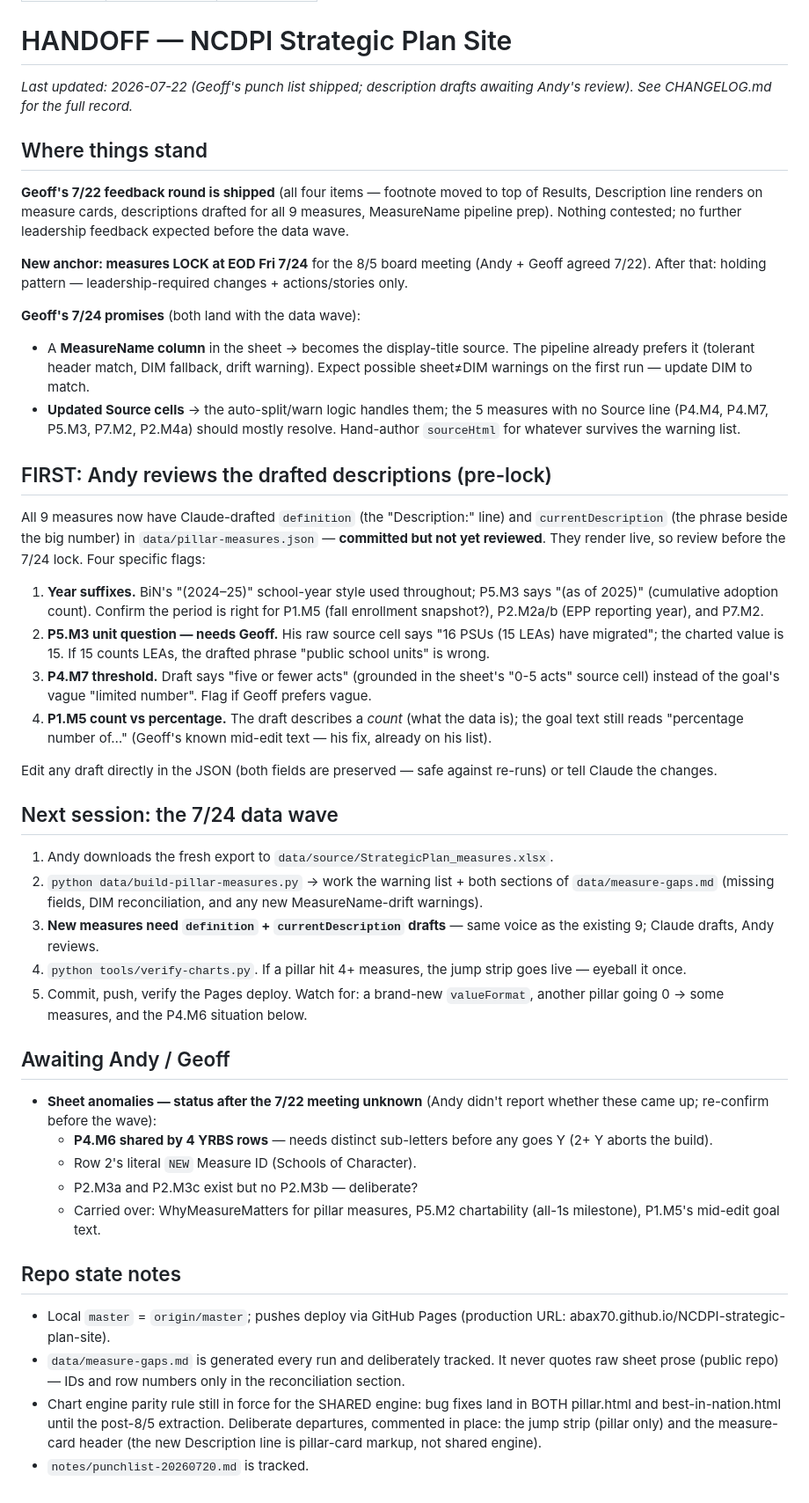
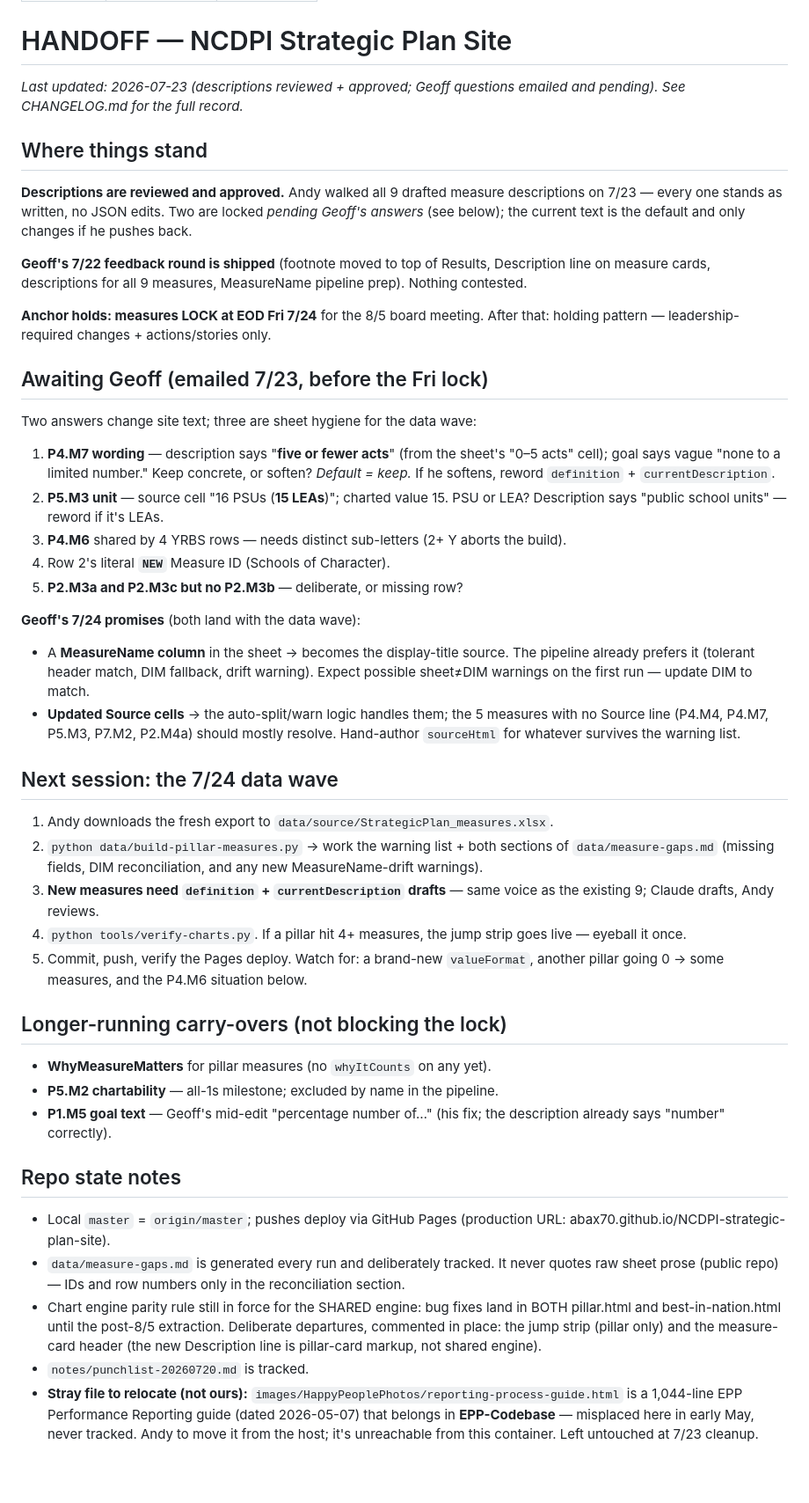
Before and after one commit to abax70/NCDPI-strategic-plan-site, a Markdown page: HANDOFF.md, the part around one of its changes. Shown at 88% size. GitHub-like rendering; blank space fills up the shorter version.

Commit message:
Wrapup: session docs — descriptions reviewed + approved, Geoff Qs pending
Doc-only session (7/23). All 9 measure descriptions reviewed pre-lock and
approved as written — no JSON edits. Two locked pending Geoff (P4.M7 wording,
P5.M3 unit); questions emailed along with the P4.M6/NEW-ID/P2.M3b sheet
anomalies. Cleared 5 untracked scratch files; flagged a stray EPP guide for
relocation to EPP-Codebase.

Co-Authored-By: Claude Opus 4.8 (1M context) <noreply@anthropic.com>

```diff
--- a/HANDOFF.md
+++ b/HANDOFF.md
@@ -6,20 +6,38 @@ cc_updated: 2026-07-22
 
 # HANDOFF — NCDPI Strategic Plan Site
 
-_Last updated: 2026-07-22 (Geoff's punch list shipped; description drafts
-awaiting Andy's review). See CHANGELOG.md for the full record._
+_Last updated: 2026-07-23 (descriptions reviewed + approved; Geoff
+questions emailed and pending). See CHANGELOG.md for the full record._
 
 ## Where things stand
 
-**Geoff's 7/22 feedback round is shipped** (all four items — footnote
-moved to top of Results, Description line renders on measure cards,
-descriptions drafted for all 9 measures, MeasureName pipeline prep).
-Nothing contested; no further leadership feedback expected before the
-data wave.
+**Descriptions are reviewed and approved.** Andy walked all 9 drafted
+measure descriptions on 7/23 — every one stands as written, no JSON
+edits. Two are locked *pending Geoff's answers* (see below); the current
+text is the default and only changes if he pushes back.
 
-**New anchor: measures LOCK at EOD Fri 7/24** for the 8/5 board meeting
-(Andy + Geoff agreed 7/22). After that: holding pattern —
-leadership-required changes + actions/stories only.
+**Geoff's 7/22 feedback round is shipped** (footnote moved to top of
+Results, Description line on measure cards, descriptions for all 9
+measures, MeasureName pipeline prep). Nothing contested.
+
+**Anchor holds: measures LOCK at EOD Fri 7/24** for the 8/5 board meeting.
+After that: holding pattern — leadership-required changes + actions/stories
+only.
+
+## Awaiting Geoff (emailed 7/23, before the Fri lock)
+
+Two answers change site text; three are sheet hygiene for the data wave:
+
+1. **P4.M7 wording** — description says "**five or fewer acts**" (from the
+   sheet's "0–5 acts" cell); goal says vague "none to a limited number."
+   Keep concrete, or soften? *Default = keep.* If he softens, reword
+   `definition` + `currentDescription`.
+2. **P5.M3 unit** — source cell "16 PSUs (**15 LEAs**)"; charted value 15.
+   PSU or LEA? Description says "public school units" — reword if it's LEAs.
+3. **P4.M6** shared by 4 YRBS rows — needs distinct sub-letters (2+ Y aborts
+   the build).
+4. Row 2's literal **`NEW`** Measure ID (Schools of Character).
+5. **P2.M3a and P2.M3c but no P2.M3b** — deliberate, or missing row?
 
 **Geoff's 7/24 promises** (both land with the data wave):
 - A **MeasureName column** in the sheet → becomes the display-title
@@ -30,30 +48,6 @@ leadership-required changes + actions/stories only.
   5 measures with no Source line (P4.M4, P4.M7, P5.M3, P7.M2, P2.M4a)
   should mostly resolve. Hand-author `sourceHtml` for whatever survives
   the warning list.
-
-## FIRST: Andy reviews the drafted descriptions (pre-lock)
-
-All 9 measures now have Claude-drafted `definition` (the "Description:"
-line) and `currentDescription` (the phrase beside the big number) in
-`data/pillar-measures.json` — **committed but not yet reviewed**. They
-render live, so review before the 7/24 lock. Four specific flags:
-
-1. **Year suffixes.** BiN's "(2024–25)" school-year style used
-   throughout; P5.M3 says "(as of 2025)" (cumulative adoption count).
-   Confirm the period is right for P1.M5 (fall enrollment snapshot?),
-   P2.M2a/b (EPP reporting year), and P7.M2.
-2. **P5.M3 unit question — needs Geoff.** His raw source cell says
-   "16 PSUs (15 LEAs) have migrated"; the charted value is 15. If 15
-   counts LEAs, the drafted phrase "public school units" is wrong.
-3. **P4.M7 threshold.** Draft says "five or fewer acts" (grounded in the
-   sheet's "0-5 acts" source cell) instead of the goal's vague "limited
-   number". Flag if Geoff prefers vague.
-4. **P1.M5 count vs percentage.** The draft describes a *count* (what
-   the data is); the goal text still reads "percentage number of…"
-   (Geoff's known mid-edit text — his fix, already on his list).
-
-Edit any draft directly in the JSON (both fields are preserved — safe
-against re-runs) or tell Claude the changes.
 
 ## Next session: the 7/24 data wave
 
@@ -69,16 +63,12 @@ against re-runs) or tell Claude the changes.
    Watch for: a brand-new `valueFormat`, another pillar going 0 → some
    measures, and the P4.M6 situation below.
 
-## Awaiting Andy / Geoff
+## Longer-running carry-overs (not blocking the lock)
 
-- **Sheet anomalies — status after the 7/22 meeting unknown** (Andy
-  didn't report whether these came up; re-confirm before the wave):
-  - **P4.M6 shared by 4 YRBS rows** — needs distinct sub-letters before
-    any goes Y (2+ Y aborts the build).
-  - Row 2's literal `NEW` Measure ID (Schools of Character).
-  - P2.M3a and P2.M3c exist but no P2.M3b — deliberate?
-  - Carried over: WhyMeasureMatters for pillar measures, P5.M2
-    chartability (all-1s milestone), P1.M5's mid-edit goal text.
+- **WhyMeasureMatters** for pillar measures (no `whyItCounts` on any yet).
+- **P5.M2 chartability** — all-1s milestone; excluded by name in the pipeline.
+- **P1.M5 goal text** — Geoff's mid-edit "percentage number of…" (his fix; the
+  description already says "number" correctly).
 
 ## Repo state notes
 
@@ -93,3 +83,8 @@ against re-runs) or tell Claude the changes.
   (pillar only) and the measure-card header (the new Description line is
   pillar-card markup, not shared engine).
 - `notes/punchlist-20260720.md` is tracked.
+- **Stray file to relocate (not ours):**
+  `images/HappyPeoplePhotos/reporting-process-guide.html` is a 1,044-line EPP
+  Performance Reporting guide (dated 2026-05-07) that belongs in **EPP-Codebase**
+  — misplaced here in early May, never tracked. Andy to move it from the host;
+  it's unreachable from this container. Left untouched at 7/23 cleanup.
```
Also changed, not shown: other parts of HANDOFF.md (+1 -1 lines), CHANGELOG.md (+42 -0 lines).
